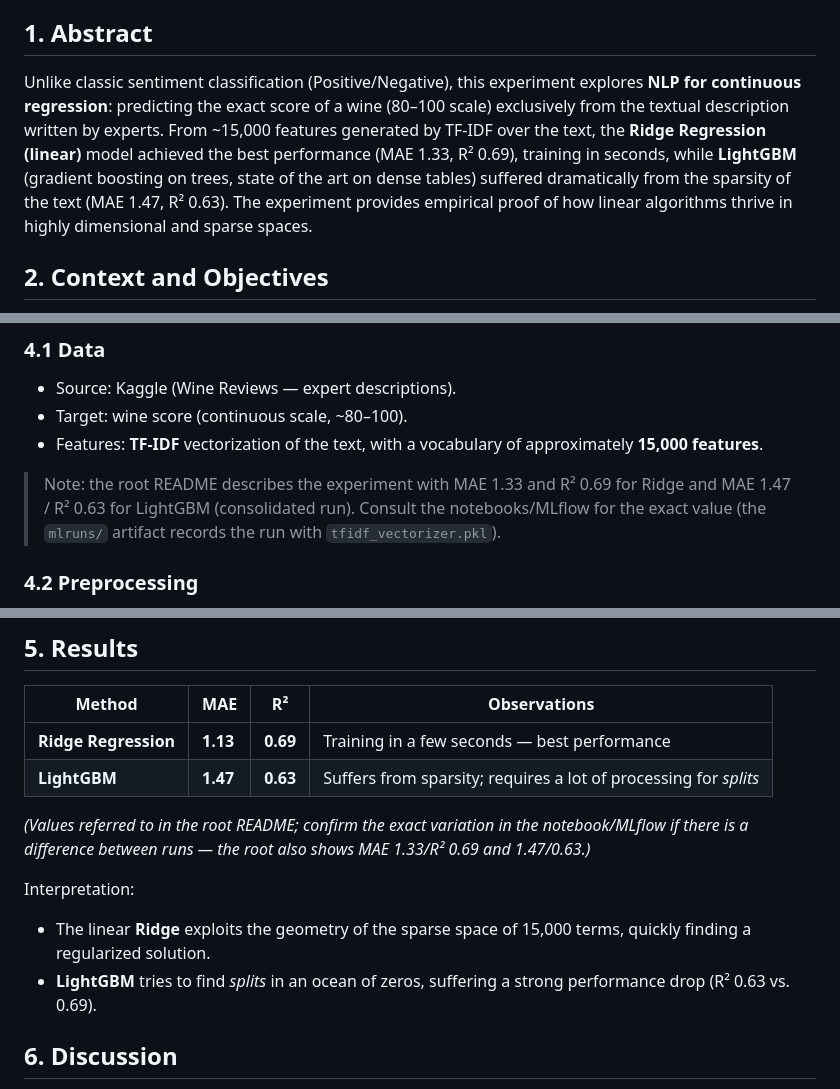
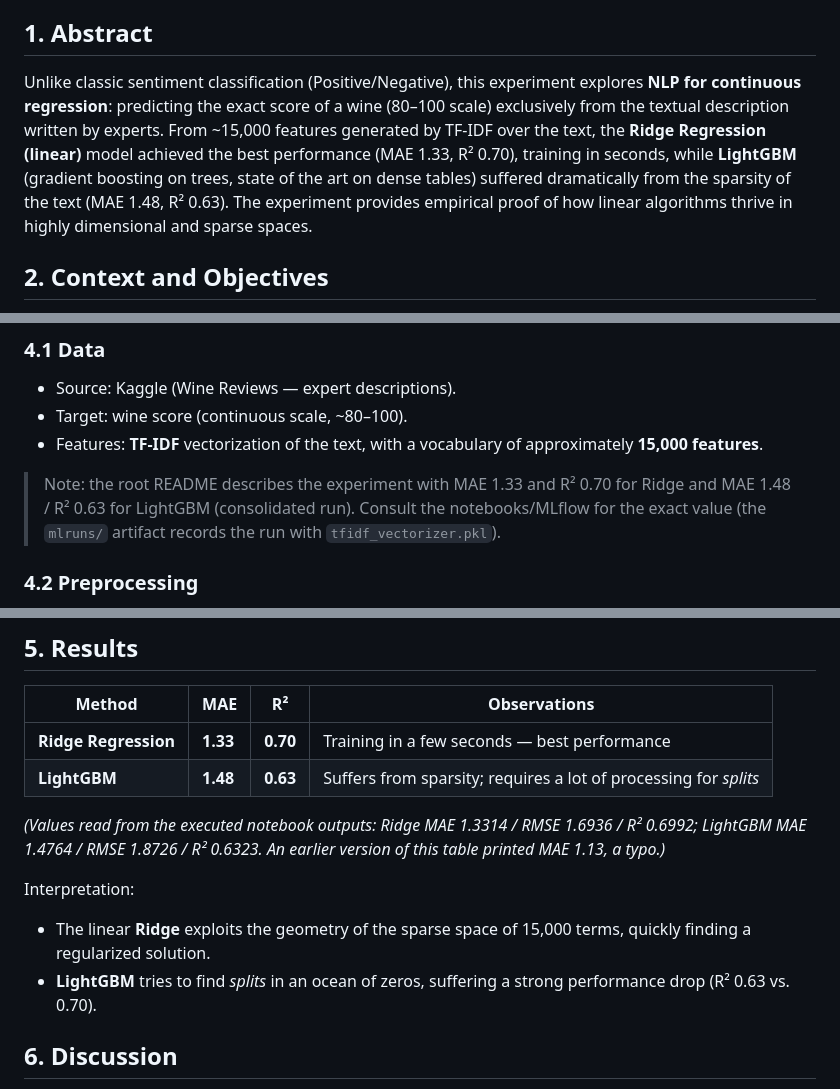
Before and after one commit to PedroM2626/mlops-experiments, a Markdown page: experiments/nlp-regression-wine/README.md, 3 parts joined by grey strips. GitHub-like rendering.

```diff
--- a/experiments/nlp-regression-wine/README.md
+++ b/experiments/nlp-regression-wine/README.md
@@ -8,7 +8,7 @@
 
 ## 1. Abstract
 
-Unlike classic sentiment classification (Positive/Negative), this experiment explores **NLP for continuous regression**: predicting the exact score of a wine (80–100 scale) exclusively from the textual description written by experts. From ~15,000 features generated by TF-IDF over the text, the **Ridge Regression (linear)** model achieved the best performance (MAE 1.33, R² 0.69), training in seconds, while **LightGBM** (gradient boosting on trees, state of the art on dense tables) suffered dramatically from the sparsity of the text (MAE 1.47, R² 0.63). The experiment provides empirical proof of how linear algorithms thrive in highly dimensional and sparse spaces.
+Unlike classic sentiment classification (Positive/Negative), this experiment explores **NLP for continuous regression**: predicting the exact score of a wine (80–100 scale) exclusively from the textual description written by experts. From ~15,000 features generated by TF-IDF over the text, the **Ridge Regression (linear)** model achieved the best performance (MAE 1.33, R² 0.70), training in seconds, while **LightGBM** (gradient boosting on trees, state of the art on dense tables) suffered dramatically from the sparsity of the text (MAE 1.48, R² 0.63). The experiment provides empirical proof of how linear algorithms thrive in highly dimensional and sparse spaces.
 
 ## 2. Context and Objectives
 
@@ -31,7 +31,7 @@ The study was motivated by the question: how do linear vs. tree-based algorithms
 - Target: wine score (continuous scale, ~80–100).
 - Features: **TF-IDF** vectorization of the text, with a vocabulary of approximately **15,000 features**.
 
-> Note: the root README describes the experiment with MAE 1.33 and R² 0.69 for Ridge and MAE 1.47 / R² 0.63 for LightGBM (consolidated run). Consult the notebooks/MLflow for the exact value (the `mlruns/` artifact records the run with `tfidf_vectorizer.pkl`).
+> Note: the root README describes the experiment with MAE 1.33 and R² 0.70 for Ridge and MAE 1.48 / R² 0.63 for LightGBM (consolidated run). Consult the notebooks/MLflow for the exact value (the `mlruns/` artifact records the run with `tfidf_vectorizer.pkl`).
 
 ### 4.2 Preprocessing
 - Text cleaning and TF-IDF vectorization.
@@ -57,14 +57,14 @@ The study was motivated by the question: how do linear vs. tree-based algorithms
 
 | Method | MAE | R² | Observations |
 |---|---|---|---|
-| **Ridge Regression** | **1.13** | **0.69** | Training in a few seconds — best performance |
-| **LightGBM** | **1.47** | **0.63** | Suffers from sparsity; requires a lot of processing for *splits* |
+| **Ridge Regression** | **1.33** | **0.70** | Training in a few seconds — best performance |
+| **LightGBM** | **1.48** | **0.63** | Suffers from sparsity; requires a lot of processing for *splits* |
 
-*(Values referred to in the root README; confirm the exact variation in the notebook/MLflow if there is a difference between runs — the root also shows MAE 1.33/R² 0.69 and 1.47/0.63.)*
+*(Values read from the executed notebook outputs: Ridge MAE 1.3314 / RMSE 1.6936 / R² 0.6992; LightGBM MAE 1.4764 / RMSE 1.8726 / R² 0.6323. An earlier version of this table printed MAE 1.13, a typo.)*
 
 Interpretation:
 - The linear **Ridge** exploits the geometry of the sparse space of 15,000 terms, quickly finding a regularized solution.
-- **LightGBM** tries to find *splits* in an ocean of zeros, suffering a strong performance drop (R² 0.63 vs. 0.69).
+- **LightGBM** tries to find *splits* in an ocean of zeros, suffering a strong performance drop (R² 0.63 vs. 0.70).
 
 ## 6. Discussion
 
```
Also changed, not shown: other parts of experiments/nlp-regression-wine/README.md (+1 -1 lines), README.md (+19 -7 lines), mlops/README_mlops.md (+6 -3 lines).
